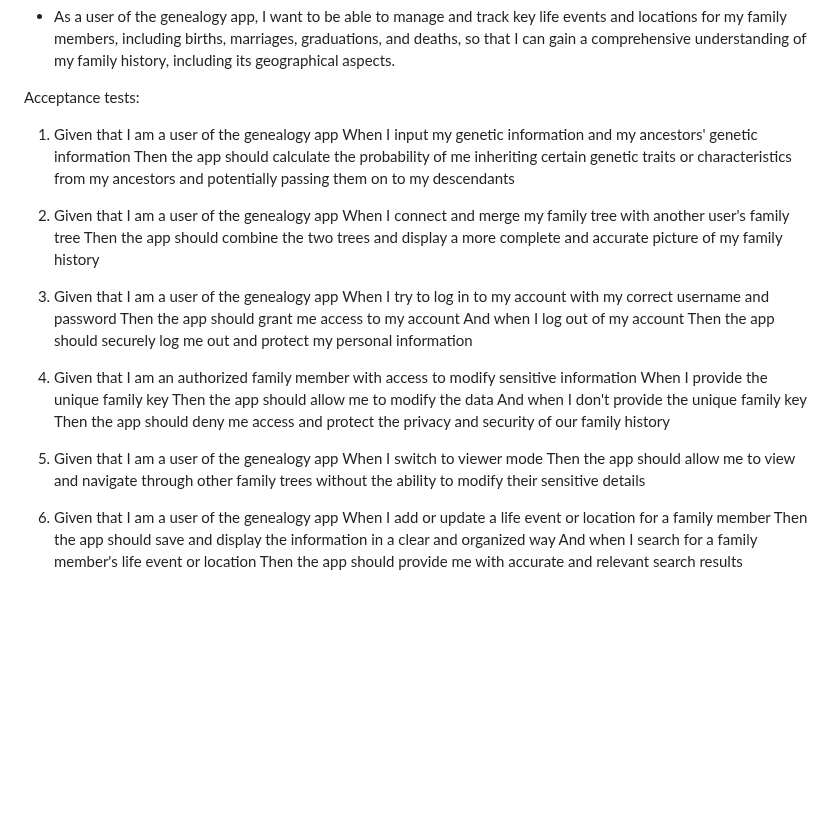
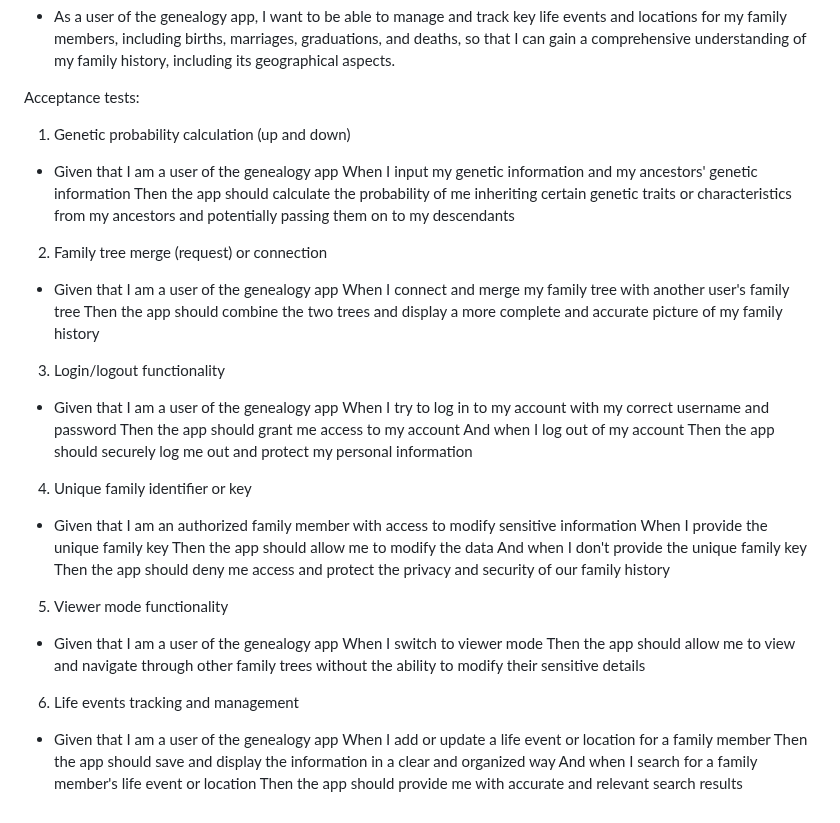
Before and after one commit to IMS-up2021/FEUP_ESOF, a Markdown page: README.md, the part around the change. Drawn GitHub-style; blank space fills up the shorter version.

```diff
--- a/README.md
+++ b/README.md
@@ -44,33 +44,39 @@ User stories:
 - As a user of the genealogy app, I want to be able to manage and track key life events and locations for my family members, including births, marriages, graduations, and deaths, so that I can gain a comprehensive understanding of my family history, including its geographical aspects.
 
 Acceptance tests:
-1. Given that I am a user of the genealogy app
+1. Genetic probability calculation (up and down)
+- Given that I am a user of the genealogy app
 When I input my genetic information and my ancestors' genetic information
 Then the app should calculate the probability of me inheriting certain genetic traits or characteristics from my ancestors and potentially passing them on to my descendants
 
-2. Given that I am a user of the genealogy app
+2. Family tree merge (request) or connection
+- Given that I am a user of the genealogy app
 When I connect and merge my family tree with another user's family tree
 Then the app should combine the two trees and display a more complete and accurate picture of my family history
 
-3. Given that I am a user of the genealogy app
+3. Login/logout functionality
+- Given that I am a user of the genealogy app
 When I try to log in to my account with my correct username and password
 Then the app should grant me access to my account
 And when I log out of my account
 Then the app should securely log me out and protect my personal information
 
 
-4. Given that I am an authorized family member with access to modify sensitive information
+4. Unique family identifier or key
+- Given that I am an authorized family member with access to modify sensitive information
 When I provide the unique family key
 Then the app should allow me to modify the data
 And when I don't provide the unique family key
 Then the app should deny me access and protect the privacy and security of our family history
 
 
-5. Given that I am a user of the genealogy app
+5. Viewer mode functionality
+- Given that I am a user of the genealogy app
 When I switch to viewer mode
 Then the app should allow me to view and navigate through other family trees without the ability to modify their sensitive details
 
-6. Given that I am a user of the genealogy app
+6.  Life events tracking and management
+- Given that I am a user of the genealogy app
 When I add or update a life event or location for a family member
 Then the app should save and display the information in a clear and organized way
 And when I search for a family member's life event or location
```
